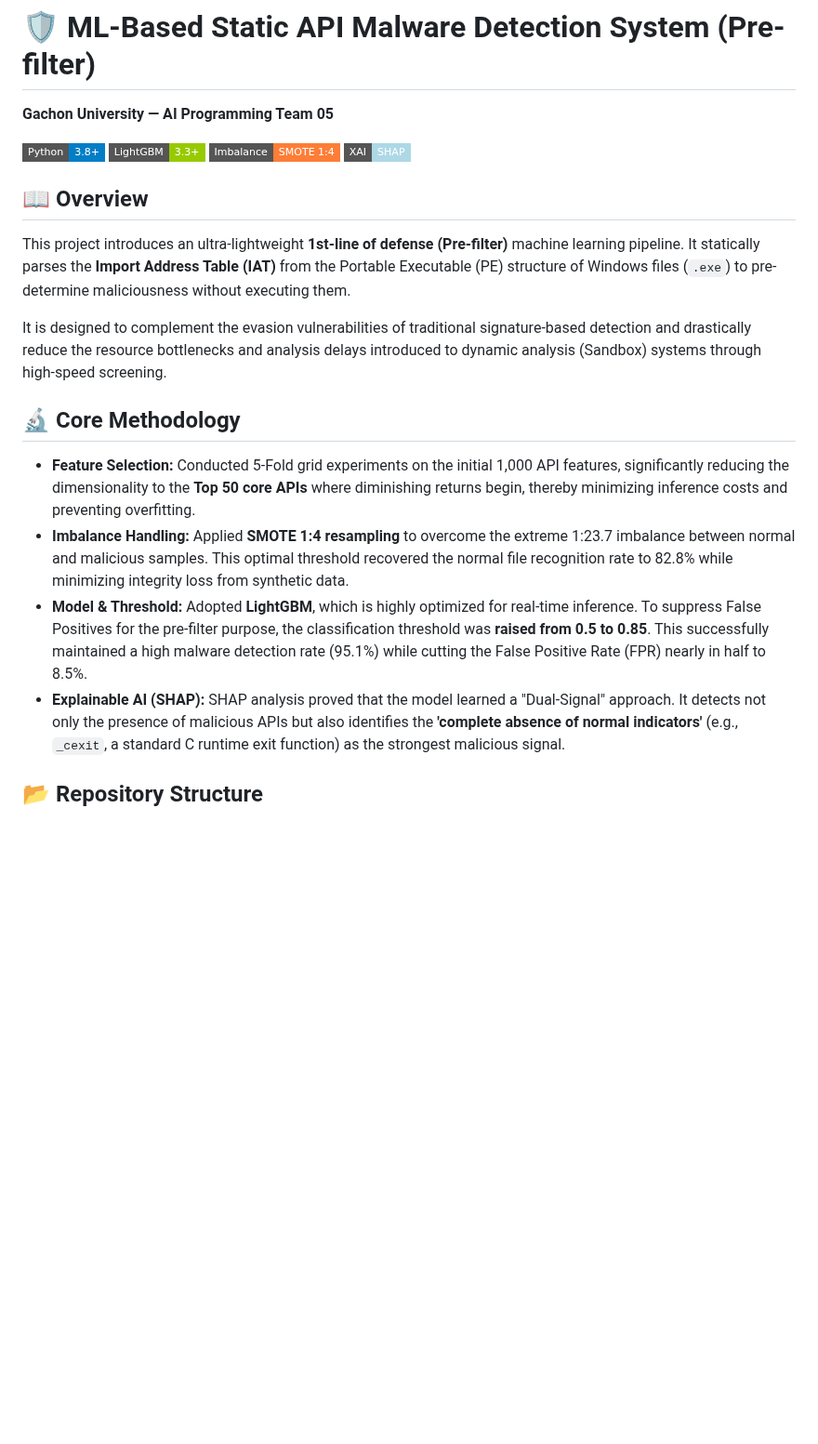
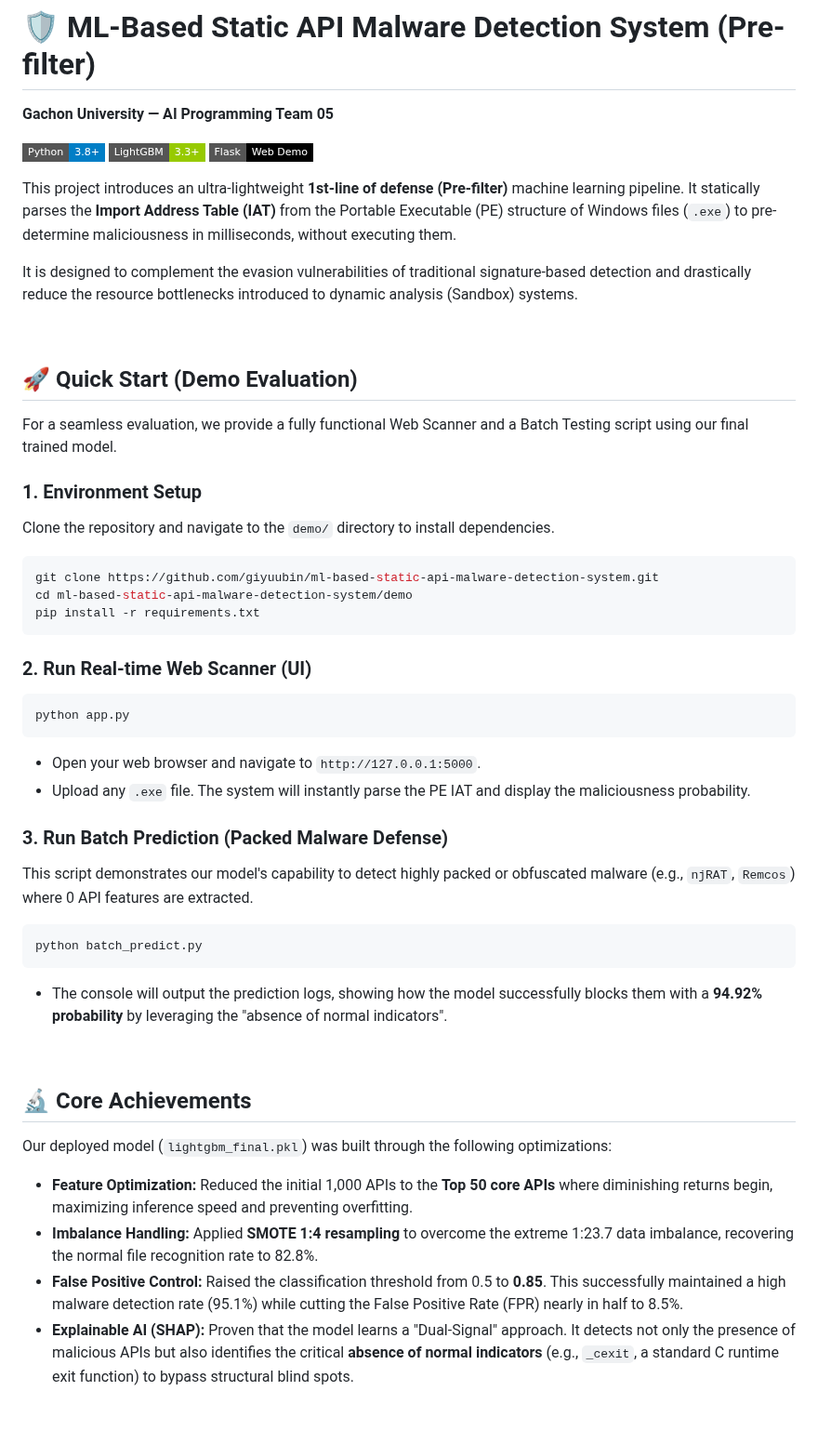
Before and after one commit to giyuubin/group-project, a Markdown page: README.md, the part around one of its changes. Shown at 93% size. GitHub-like rendering; badges without logos; blank space fills up the shorter version.

Commit message:
Revise README for improved project overview and setup
Updated README to enhance clarity and added quick start instructions.

````diff
--- a/README.md
+++ b/README.md
@@ -3,16 +3,46 @@
 
 ![Python](https://img.shields.io/badge/Python-3.8+-blue.svg?style=flat-square&logo=python&logoColor=white)
 ![LightGBM](https://img.shields.io/badge/LightGBM-3.3+-green.svg?style=flat-square)
-![SMOTE](https://img.shields.io/badge/Imbalance-SMOTE_1:4-orange.svg?style=flat-square)
-![XAI](https://img.shields.io/badge/XAI-SHAP-lightblue.svg?style=flat-square)
+![Flask](https://img.shields.io/badge/Flask-Web_Demo-black.svg?style=flat-square)
 
-## 📖 Overview
-This project introduces an ultra-lightweight **1st-line of defense (Pre-filter)** machine learning pipeline. It statically parses the **Import Address Table (IAT)** from the Portable Executable (PE) structure of Windows files (`.exe`) to pre-determine maliciousness without executing them.
+This project introduces an ultra-lightweight **1st-line of defense (Pre-filter)** machine learning pipeline. It statically parses the **Import Address Table (IAT)** from the Portable Executable (PE) structure of Windows files (`.exe`) to pre-determine maliciousness in milliseconds, without executing them.
 
-It is designed to complement the evasion vulnerabilities of traditional signature-based detection and drastically reduce the resource bottlenecks and analysis delays introduced to dynamic analysis (Sandbox) systems through high-speed screening.
+It is designed to complement the evasion vulnerabilities of traditional signature-based detection and drastically reduce the resource bottlenecks introduced to dynamic analysis (Sandbox) systems.
 
-## 🔬 Core Methodology
-* **Feature Selection:** Conducted 5-Fold grid experiments on the initial 1,000 API features, significantly reducing the dimensionality to the **Top 50 core APIs** where diminishing returns begin, thereby minimizing inference costs and preventing overfitting.
-* **Imbalance Handling:** Applied **SMOTE 1:4 resampling** to overcome the extreme 1:23.7 imbalance between normal and malicious samples. This optimal threshold recovered the normal file recognition rate to 82.8% while minimizing integrity loss from synthetic data.
-* **Model & Threshold:** Adopted **LightGBM**, which is highly optimized for real-time inference. To suppress False Positives for the pre-filter purpose, the classification threshold was **raised from 0.5 to 0.85**. This successfully maintained a high malware detection rate (95.1%) while cutting the False Positive Rate (FPR) nearly in half to 8.5%.
-* **Explainable AI (SHAP):** SHAP analysis proved that the model learned a "Dual-Signal" approach. It detects not only the presence of malicious APIs but also identifies the **'complete absence of normal indicators'** (e.g., `_cexit`, a standard C runtime exit function) as the strongest malicious signal.
+<br>
+
+## 🚀 Quick Start (Demo Evaluation)
+For a seamless evaluation, we provide a fully functional Web Scanner and a Batch Testing script using our final trained model.
+
+### 1. Environment Setup
+Clone the repository and navigate to the `demo/` directory to install dependencies.
+```bash
+git clone https://github.com/giyuubin/ml-based-static-api-malware-detection-system.git
+cd ml-based-static-api-malware-detection-system/demo
+pip install -r requirements.txt
+```
+
+### 2. Run Real-time Web Scanner (UI)
+```bash
+python app.py
+```
+* Open your web browser and navigate to `http://127.0.0.1:5000`.
+* Upload any `.exe` file. The system will instantly parse the PE IAT and display the maliciousness probability.
+
+### 3. Run Batch Prediction (Packed Malware Defense)
+This script demonstrates our model's capability to detect highly packed or obfuscated malware (e.g., `njRAT`, `Remcos`) where 0 API features are extracted.
+```bash
+python batch_predict.py
+```
+* The console will output the prediction logs, showing how the model successfully blocks them with a **94.92% probability** by leveraging the "absence of normal indicators".
+
+<br>
+
+## 🔬 Core Achievements
+Our deployed model (`lightgbm_final.pkl`) was built through the following optimizations:
+
+* **Feature Optimization:** Reduced the initial 1,000 APIs to the **Top 50 core APIs** where diminishing returns begin, maximizing inference speed and preventing overfitting.
+* **Imbalance Handling:** Applied **SMOTE 1:4 resampling** to overcome the extreme 1:23.7 data imbalance, recovering the normal file recognition rate to 82.8%.
+* **False Positive Control:** Raised the classification threshold from 0.5 to **0.85**. This successfully maintained a high malware detection rate (95.1%) while cutting the False Positive Rate (FPR) nearly in half to 8.5%.
+* **Explainable AI (SHAP):** Proven that the model learns a "Dual-Signal" approach. It detects not only the presence of malicious APIs but also identifies the critical **absence of normal indicators** (e.g., `_cexit`, a standard C runtime exit function) to bypass structural blind spots.
+
````
Also changed, not shown: other parts of README.md (+10 -38 lines).
